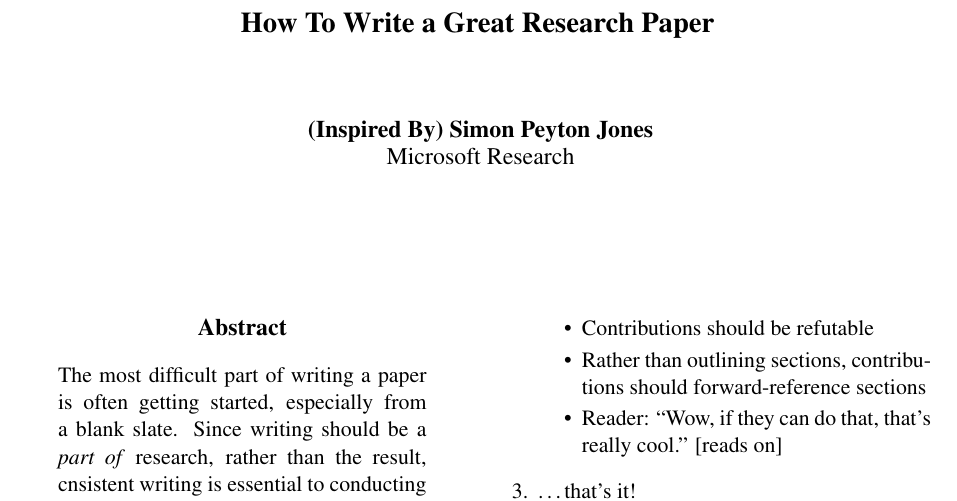
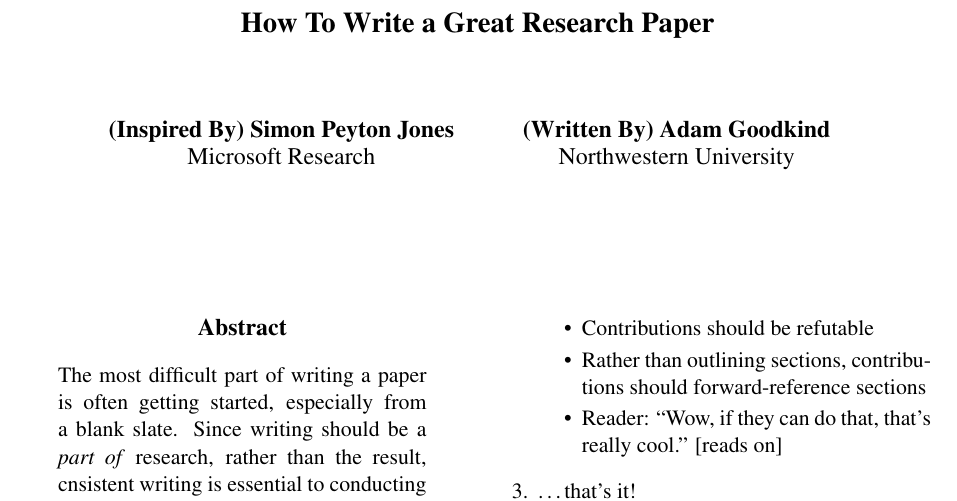
Before and after one commit to angoodkind/paper_inspiration, a LaTeX paper (Paper_Template.tex): part of page 1 of 2, cut so that both start at the same text. Compiled offline with pdfLaTeX.

Commit message:
updated template/pdf contact info

```diff
--- a/Paper_Template.tex
+++ b/Paper_Template.tex
@@ -41,12 +41,12 @@
 %   Affiliation / Address line 2 \\
 %   Affiliation / Address line 3 \\
 %   {\tt email@domain} \\
-%   \And
-%   Second Author \\
-%   Affiliation / Address line 1 \\
+  \And
+  (Written By) Adam Goodkind \\
+  Northwestern University \\
 %   Affiliation / Address line 2 \\
 %   Affiliation / Address line 3 \\
-%   {\tt email@domain} \\
+%   {\tt a.goodkind@u.northwestern.edu} \\
   }
 
 \date{}
```
Also changed, not shown: Paper_Template.pdf.
